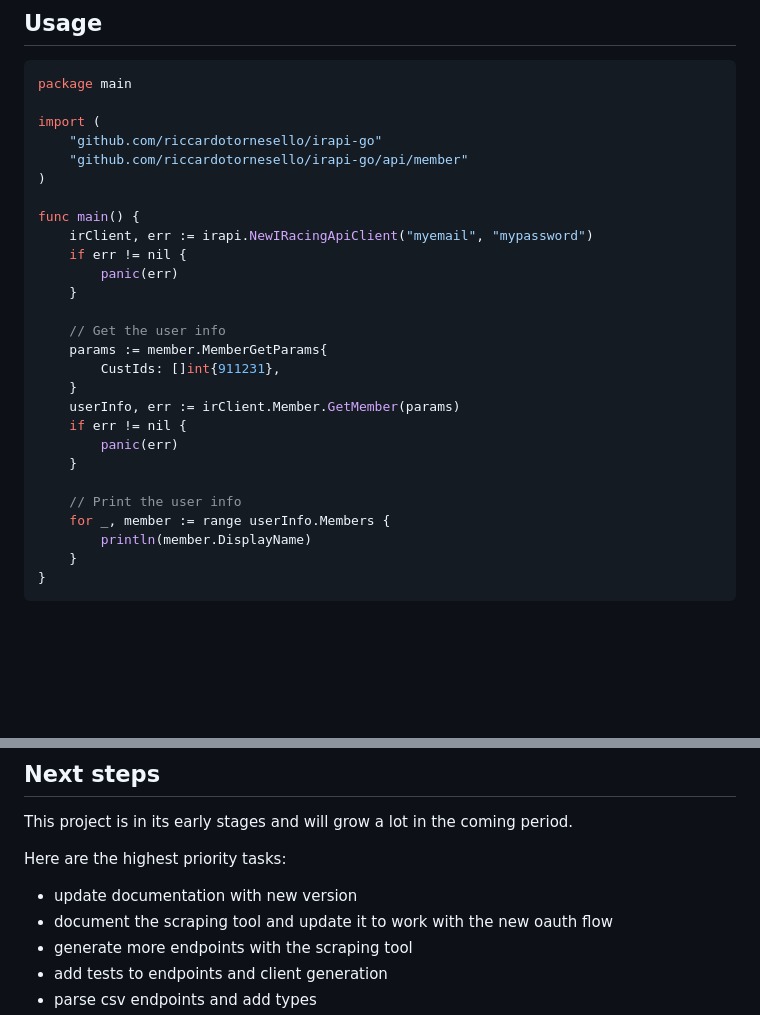
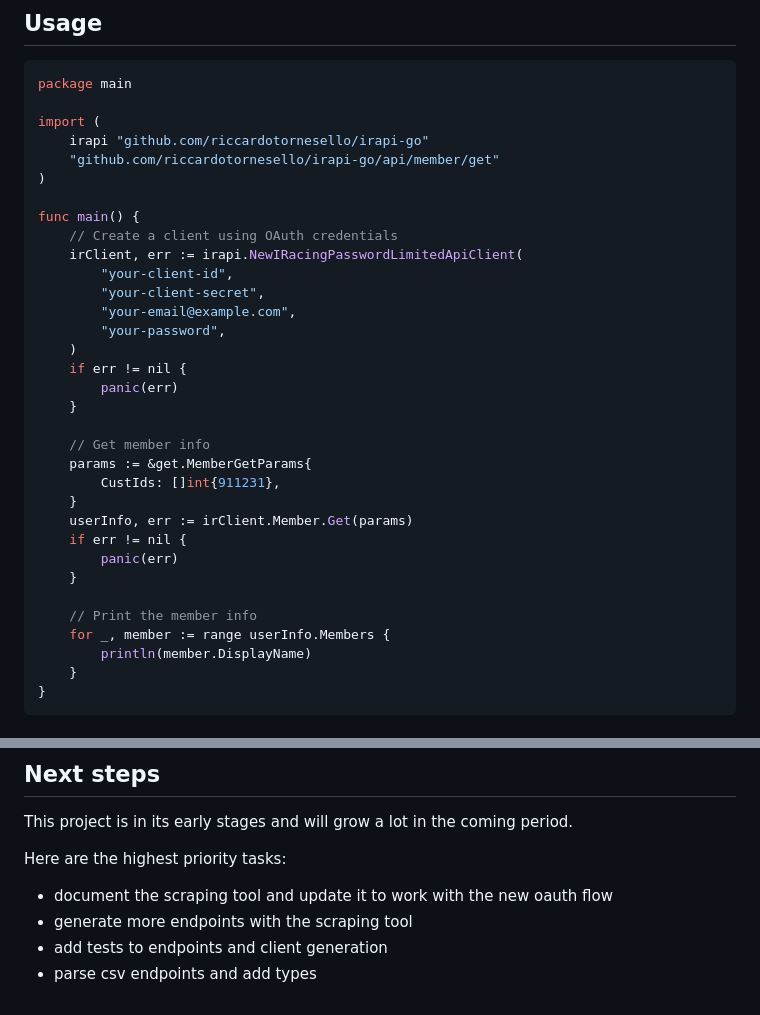
Before and after one commit to riccardotornesello/irapi-go, a Markdown page: README.md, 2 parts joined by grey strips. GitHub-like rendering; blank space fills up the shorter version.

Commit message:
Update documentation with new OAuth-based API usage examples (#9)
* Initial plan

* Update documentation with new OAuth-based API usage examples

Co-authored-by: riccardotornesello <24967596+riccardotornesello@users.noreply.github.com>

---------

Co-authored-by: copilot-swe-agent[bot] <198982749+Copilot@users.noreply.github.com>
Co-authored-by: riccardotornesello <24967596+riccardotornesello@users.noreply.github.com>

```diff
--- a/README.md
+++ b/README.md
@@ -10,26 +10,32 @@ It is capable of connecting to most of the API endpoints and parsing the respons
 package main
 
 import (
-	"github.com/riccardotornesello/irapi-go"
-	"github.com/riccardotornesello/irapi-go/api/member"
+	irapi "github.com/riccardotornesello/irapi-go"
+	"github.com/riccardotornesello/irapi-go/api/member/get"
 )
 
 func main() {
-	irClient, err := irapi.NewIRacingApiClient("myemail", "mypassword")
+	// Create a client using OAuth credentials
+	irClient, err := irapi.NewIRacingPasswordLimitedApiClient(
+		"your-client-id",
+		"your-client-secret",
+		"your-email@example.com",
+		"your-password",
+	)
 	if err != nil {
 		panic(err)
 	}
 
-	// Get the user info
-	params := member.MemberGetParams{
+	// Get member info
+	params := &get.MemberGetParams{
 		CustIds: []int{911231},
 	}
-	userInfo, err := irClient.Member.GetMember(params)
+	userInfo, err := irClient.Member.Get(params)
 	if err != nil {
 		panic(err)
 	}
 
-	// Print the user info
+	// Print the member info
 	for _, member := range userInfo.Members {
 		println(member.DisplayName)
 	}
@@ -91,7 +97,6 @@ This project is in its early stages and will grow a lot in the coming period.
 
 Here are the highest priority tasks:
 
-- update documentation with new version
 - document the scraping tool and update it to work with the new oauth flow
 - generate more endpoints with the scraping tool
 - add tests to endpoints and client generation
```
